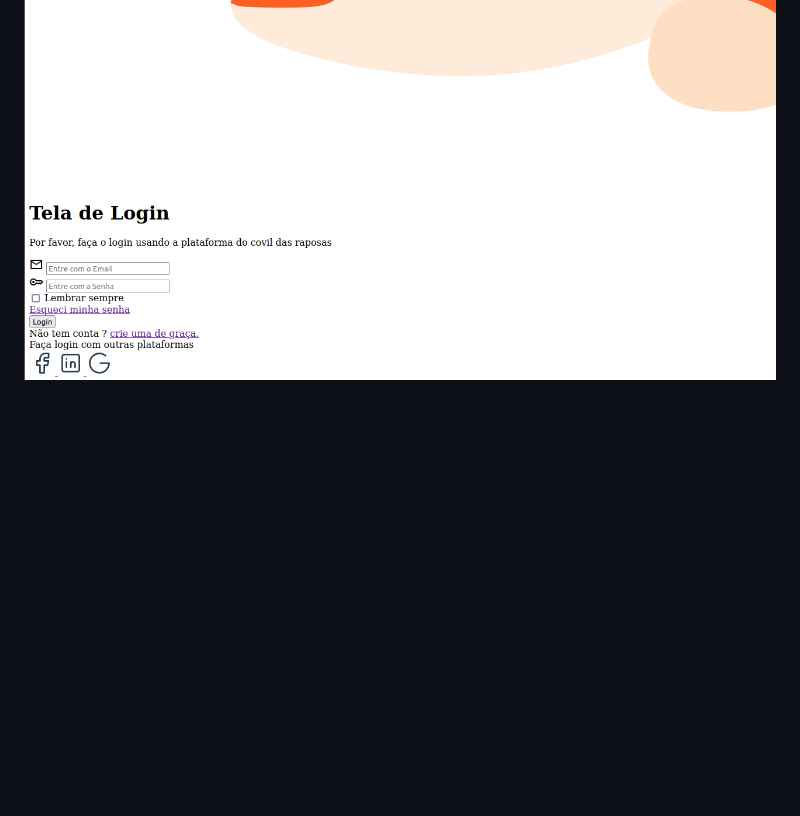
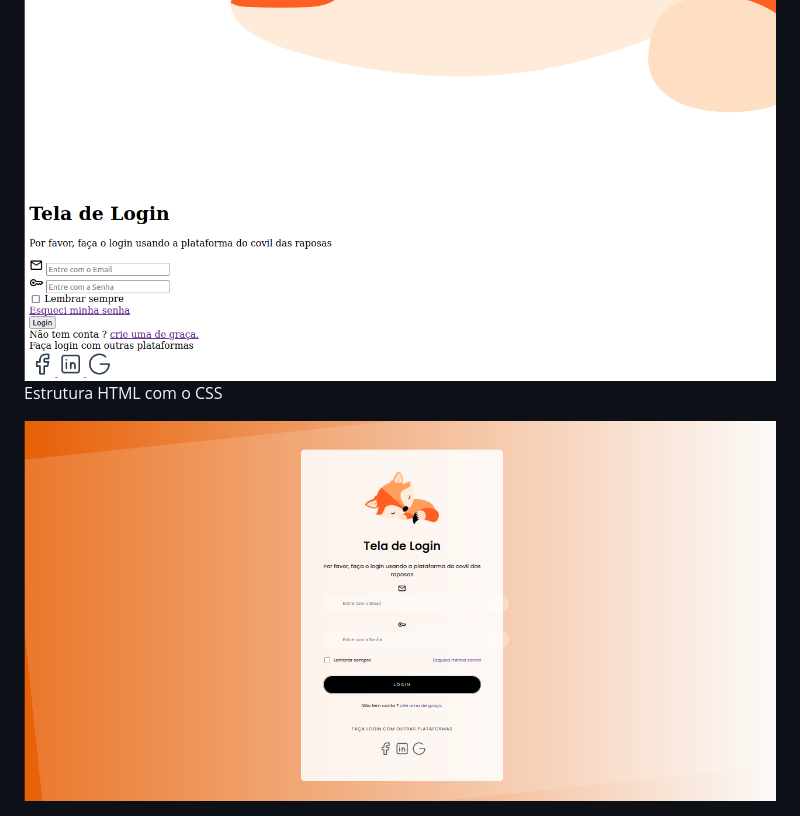
Before and after one commit to Taunt-byte/Modern-login-form-desing, a Markdown page: README.md, the part around the change. Rendered like a GitHub page; pictures changed too: img/HTMLcomCSS.png (added); blank space fills up the shorter version.

Commit message:
modified:   README.md 	modified:   css/styles.css 	new file:   img/HTMLcomCSS.png 	modified:   index.html

```diff
--- a/README.md
+++ b/README.md
@@ -12,3 +12,7 @@ Nesse projeto eu tive um grande aprendizado no que diz respeito ao desing modern
 Estrutura HTML sem o CSS
 
 <img src="img/HTMLsemCSS.png">
+
+Estrutura HTML com o CSS
+
+<img src="img/HTMLcomCSS.png">
```
Also changed, not shown: 2 other files.
